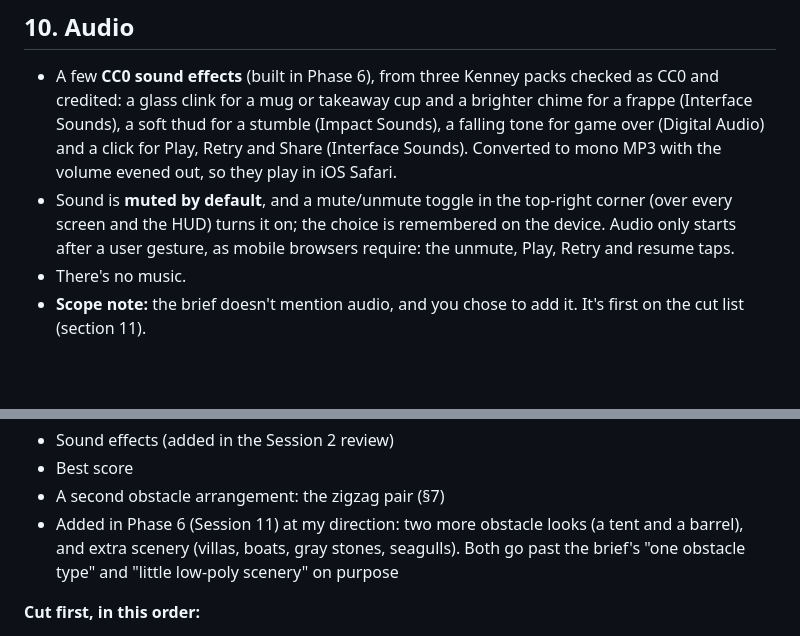
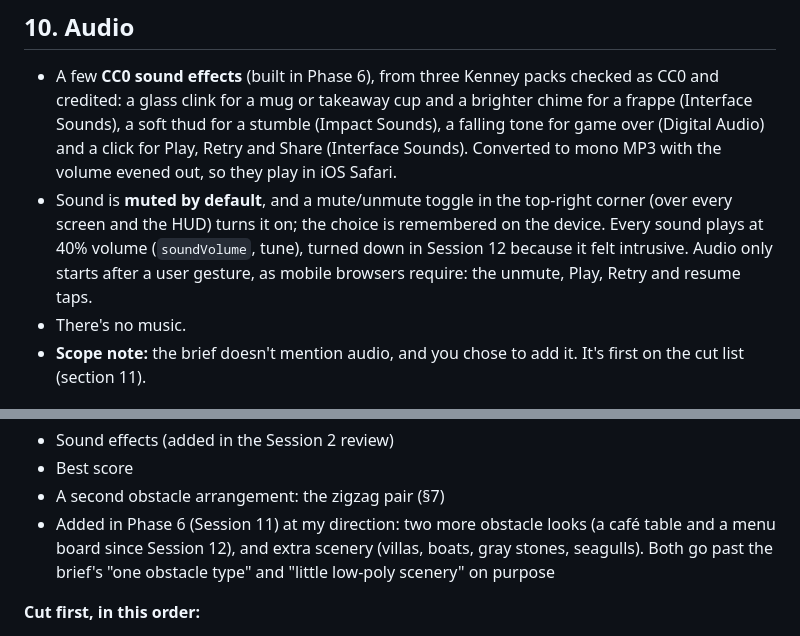
Before and after one commit to cut-it-out/BrisaDash, a Markdown page: docs/GDD.md, 2 parts joined by grey strips. Rendered like a GitHub page; blank space fills up the shorter version.

```diff
--- a/docs/GDD.md
+++ b/docs/GDD.md
@@ -102,7 +102,7 @@ The wobble is just a **code-driven change of position and rotation** on a static
 ## 10. Audio
 
 - A few **CC0 sound effects** (built in Phase 6), from three Kenney packs checked as CC0 and credited: a glass clink for a mug or takeaway cup and a brighter chime for a frappe (Interface Sounds), a soft thud for a stumble (Impact Sounds), a falling tone for game over (Digital Audio) and a click for Play, Retry and Share (Interface Sounds). Converted to mono MP3 with the volume evened out, so they play in iOS Safari.
-- Sound is **muted by default**, and a mute/unmute toggle in the top-right corner (over every screen and the HUD) turns it on; the choice is remembered on the device. Audio only starts after a user gesture, as mobile browsers require: the unmute, Play, Retry and resume taps.
+- Sound is **muted by default**, and a mute/unmute toggle in the top-right corner (over every screen and the HUD) turns it on; the choice is remembered on the device. Every sound plays at 40% volume (`soundVolume`, tune), turned down in Session 12 because it felt intrusive. Audio only starts after a user gesture, as mobile browsers require: the unmute, Play, Retry and resume taps.
 - There's no music.
 - **Scope note:** the brief doesn't mention audio, and you chose to add it. It's first on the cut list (section 11).
 
@@ -124,7 +124,7 @@ The wobble is just a **code-driven change of position and rotation** on a static
 - Sound effects (added in the Session 2 review)
 - Best score
 - A second obstacle arrangement: the zigzag pair (§7)
-- Added in Phase 6 (Session 11) at my direction: two more obstacle looks (a tent and a barrel), and extra scenery (villas, boats, gray stones, seagulls). Both go past the brief's "one obstacle type" and "little low-poly scenery" on purpose
+- Added in Phase 6 (Session 11) at my direction: two more obstacle looks (a café table and a menu board since Session 12), and extra scenery (villas, boats, gray stones, seagulls). Both go past the brief's "one obstacle type" and "little low-poly scenery" on purpose
 
 **Cut first, in this order:**
 1. Sound effects
```
Also changed, not shown: other parts of docs/GDD.md (+3 -3 lines), docs/buildlog.md (+6 -6 lines).
